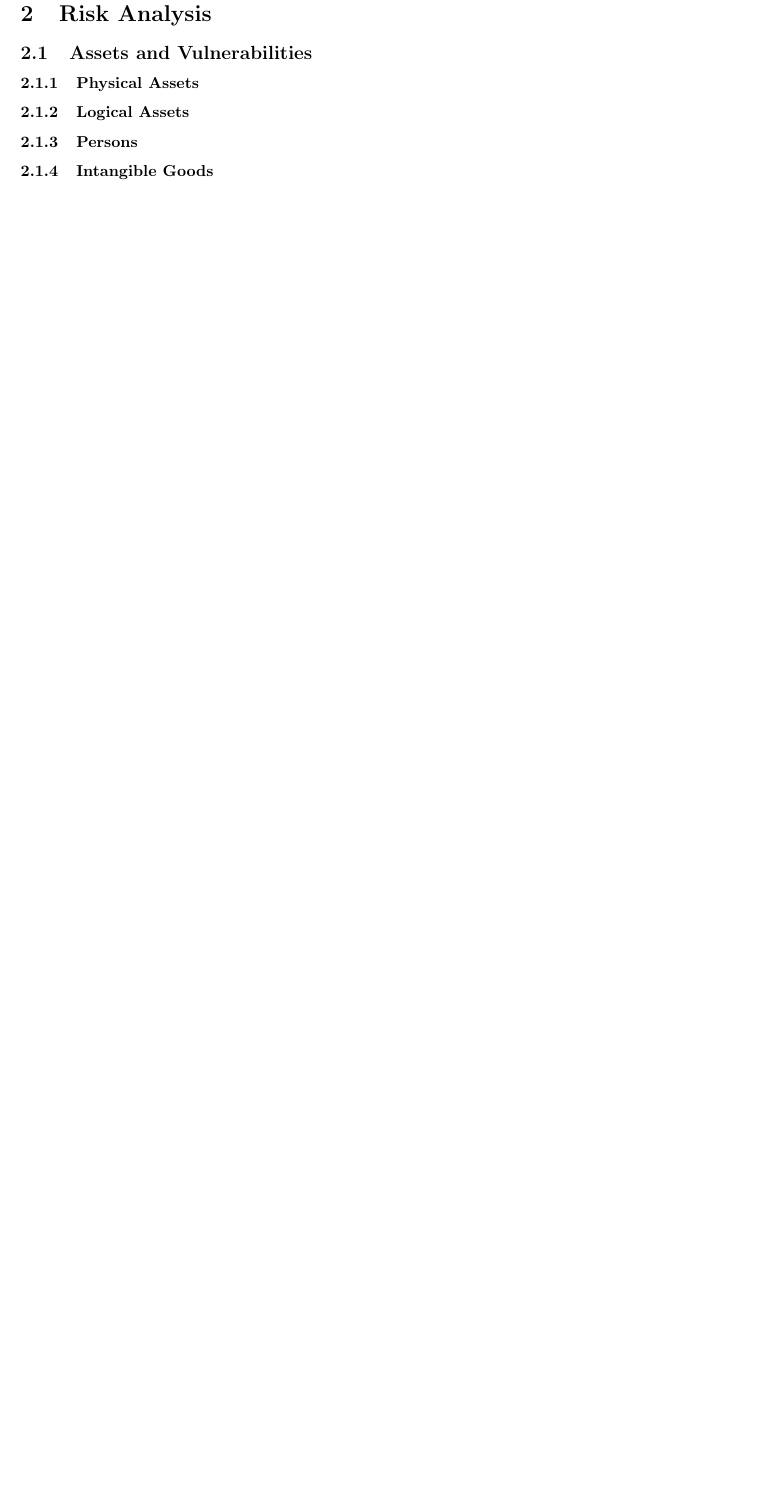
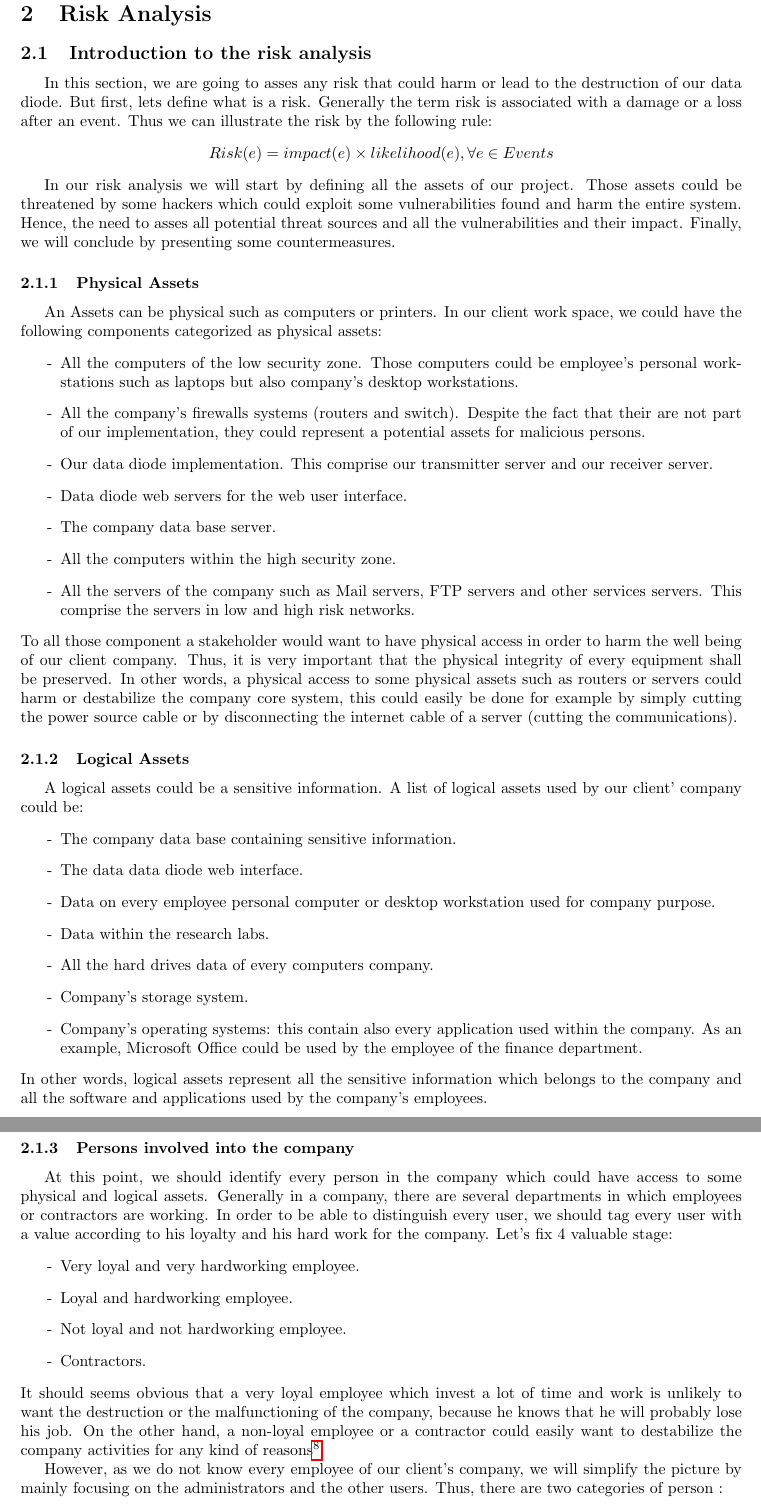
Before and after one commit to georgesrusu/managementSecuDataDiode, a LaTeX document (rapport.tex): part of page 11 of 14 before the commit and two parts of pages 11 and 12 of 16 after it, the two joined at a grey line, cut so that both start at the same text, the shorter picture padded with empty space. Compiled offline with pdfLaTeX.

Commit message:
merge de Ilias et George

```diff
--- a/rapport.tex
+++ b/rapport.tex
@@ -202,10 +202,54 @@ The admin can configure the IP address of both the transmitter and the receiver.
 \label{fig:configadminpage}
 \end{figure}
 
+\newpage
+\section{Risk Analysis}
 
-\section{Risk Analysis}
-\subsection{Assets and Vulnerabilities}
+\subsection{Introduction to the risk analysis}
+In this section, we are going to asses any risk that could harm or lead to the destruction of our data diode. But first, lets define what is a risk. Generally the term risk is associated with a damage or a loss after an event. Thus we can illustrate the risk by the following rule:
+\begin{center}
+\centering
+$Risk(e)= impact(e) \times likelihood(e), \forall e \in Events$
+\end{center}
+
+In our risk analysis we will start by defining all the assets of our project. Those assets could be threatened by some hackers which could exploit some vulnerabilities found and harm the entire system. Hence, the need to asses all potential threat sources and all the vulnerabilities and their impact. Finally, we will conclude by presenting some countermeasures.
+
 \subsubsection{Physical Assets}
+An Assets can be physical such as computers or printers. In our client work space, we could have the following components categorized as physical assets:
+\begin{enumerate}
+\item[-] All the computers of the low security zone. Those computers could be employee's personal workstations such as laptops but also company's desktop workstations.
+\item[-] All the company's firewalls systems (routers and switch). Despite the fact that their are not part of our implementation, they could represent a potential assets for malicious persons.
+\item[-] Our data diode implementation. This comprise our transmitter server and our receiver server.
+\item[-] Data diode web servers for the web user interface.
+\item[-] The company data base server.
+\item[-] All the computers within the high security zone.
+\item[-] All the servers of the company such as Mail servers, FTP servers and other services servers. This comprise the servers in low and high risk networks.
+
+\end{enumerate}
+To all those component a stakeholder would want to have physical access in order to harm the well being of our client company. Thus, it is very important that the physical integrity of every equipment shall be preserved. In other words, a physical access to some physical assets such as routers or servers could harm or destabilize the company core system, this could easily be done for example by simply cutting the power source cable or by disconnecting the internet cable of a server (cutting the communications).
 \subsubsection{Logical Assets}
-\subsubsection{Persons}
-\subsubsection{Intangible Goods}
+A logical assets could be a sensitive information. A list of logical assets used by our client' company could be:
+\begin{enumerate}
+\item[-] The company data base containing sensitive information.
+\item[-] The data data diode web interface.
+\item[-] Data on every employee personal computer or desktop workstation used for company purpose.
+\item[-] Data within the research labs.
+\item[-] All the hard drives data of every computers company.
+\item[-] Company's storage system.
+\item[-] Company's operating systems: this contain also every application used within the company. As an example, Microsoft Office could be used by the employee of the finance department.
+\end{enumerate}
+In other words, logical assets represent all the sensitive information which belongs to the company and all the software and applications used by the company's employees.
+
+\subsubsection{Persons involved into the company}
+At this point, we should identify every person in the company which could have access to some physical and logical assets. Generally in a company, there are several departments in which employees or contractors are working. In order to be able to distinguish every user, we should tag every user with a value according to his loyalty and his hard work for the company. Let's fix 4 valuable stage:
+\begin{enumerate}
+\item[-] Very loyal and very hardworking employee.
+\item[-] Loyal and hardworking employee.
+\item[-] Not loyal and not hardworking employee.
+\item[-] Contractors.
+\end{enumerate}
+It should seems obvious that a very loyal employee which invest a lot of time and work is unlikely to want the destruction or the malfunctioning of the company, because he knows that he will probably lose his job. On the other hand, a non-loyal employee or a contractor could easily want to destabilize the company activities for any kind of reasons\footnote{An employee could receive a job offer from a competitor or a contractor who has not been paid for his work.}.
+
+However, as we do not know every employee of our client's company, we will simplify the picture by mainly focusing on the administrators and the other users. Thus, there are two categories of person :
+\begin{enumerate}
+\item[-] The administrators which could have a disastrous impact, they have access to both logical assets and physical assets.
```
Also changed, not shown: rapport.pdf, rapport.tex (9 more changed lines).
